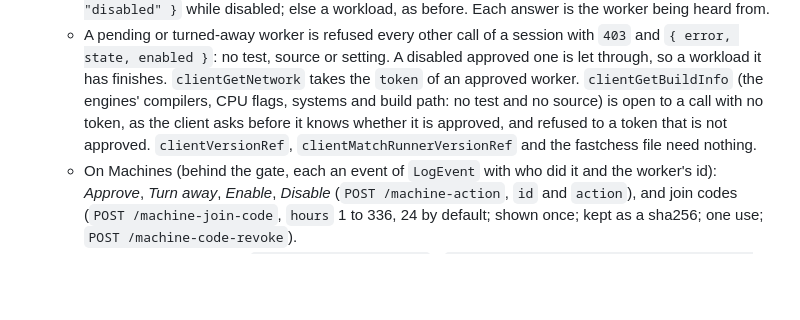
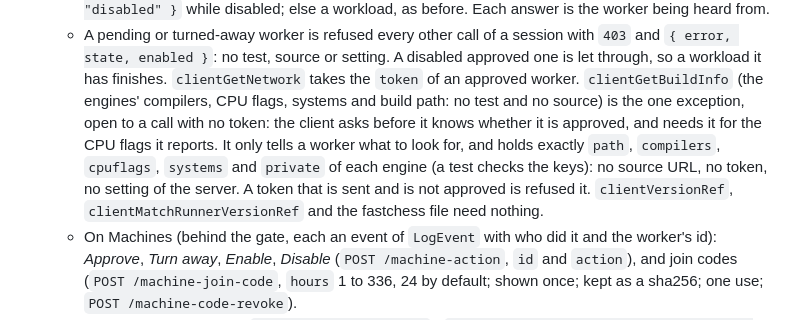
Before and after one commit to looak/nyayo, a Markdown page: docs/spec.md, the part around the change. Rendered like a GitHub page; blank space fills up the shorter version.

Commit message:
Say why clientGetBuildInfo is the one call open without a token
Co-Authored-By: Claude Sonnet 5.5 <noreply@anthropic.com>

```diff
--- a/docs/spec.md
+++ b/docs/spec.md
@@ -417,8 +417,10 @@ CSRF-exempt and open on the LAN like the rest, apart from the sign-in.
   - A pending or turned-away worker is refused every other call of a session with `403` and `{ error, state, enabled }`: no test,
     source or setting. A disabled approved one is let through, so a workload it has finishes. `clientGetNetwork` takes the
     `token` of an approved worker. `clientGetBuildInfo` (the engines' compilers, CPU flags, systems and build path: no test and
-    no source) is open to a call with no token, as the client asks before it knows whether it is approved, and refused to a
-    token that is not approved. `clientVersionRef`, `clientMatchRunnerVersionRef` and the fastchess file need nothing.
+    no source) is the one exception, open to a call with no token: the client asks before it knows whether it is approved, and needs it
+    for the CPU flags it reports. It only tells a worker what to look for, and holds exactly `path`, `compilers`, `cpuflags`,
+    `systems` and `private` of each engine (a test checks the keys): no source URL, no token, no setting of the server. A
+    token that is sent and is not approved is refused it. `clientVersionRef`, `clientMatchRunnerVersionRef` and the fastchess file need nothing.
   - On Machines (behind the gate, each an event of `LogEvent` with who did it and the worker's id): *Approve*, *Turn away*,
     *Enable*, *Disable* (`POST /machine-action`, `id` and `action`), and join codes (`POST /machine-join-code`, `hours` 1 to 336,
     24 by default; shown once; kept as a sha256; one use; `POST /machine-code-revoke`).
```
